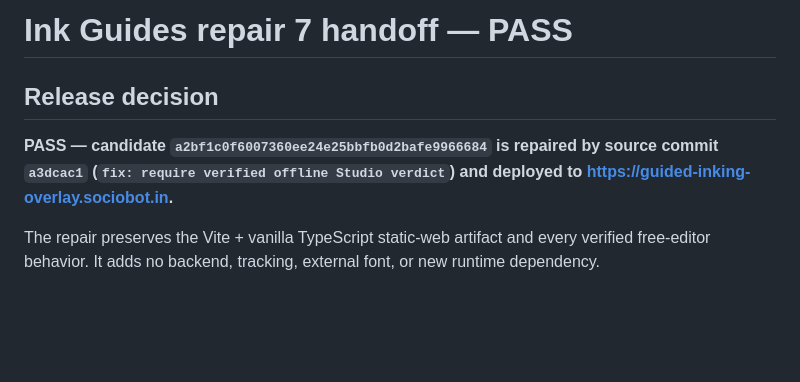
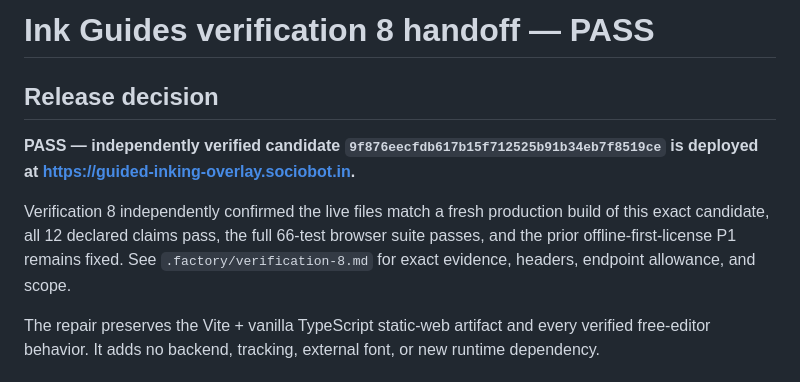
Before and after one commit to B-Divyesh/sf-guided-inking-overlay, a Markdown page: .factory/handoff.md, the part around the change. Rendered like a GitHub page; blank space fills up the shorter version.

Commit message:
docs: record verification 8 pass

```diff
--- a/.factory/handoff.md
+++ b/.factory/handoff.md
@@ -1,8 +1,10 @@
-# Ink Guides repair 7 handoff — PASS
+# Ink Guides verification 8 handoff — PASS
 
 ## Release decision
 
-**PASS — candidate `a2bf1c0f6007360ee24e25bbfb0d2bafe9966684` is repaired by source commit `a3dcac1` (`fix: require verified offline Studio verdict`) and deployed to <https://guided-inking-overlay.sociobot.in>.**
+**PASS — independently verified candidate `9f876eecfdb617b15f712525b91b34eb7f8519ce` is deployed at <https://guided-inking-overlay.sociobot.in>.**
+
+Verification 8 independently confirmed the live files match a fresh production build of this exact candidate, all 12 declared claims pass, the full 66-test browser suite passes, and the prior offline-first-license P1 remains fixed. See `.factory/verification-8.md` for exact evidence, headers, endpoint allowance, and scope.
 
 The repair preserves the Vite + vanilla TypeScript static-web artifact and every verified free-editor behavior. It adds no backend, tracking, external font, or new runtime dependency.
 
```
Also changed, not shown: .factory/verification-8.md (added, +90 -0 lines).
